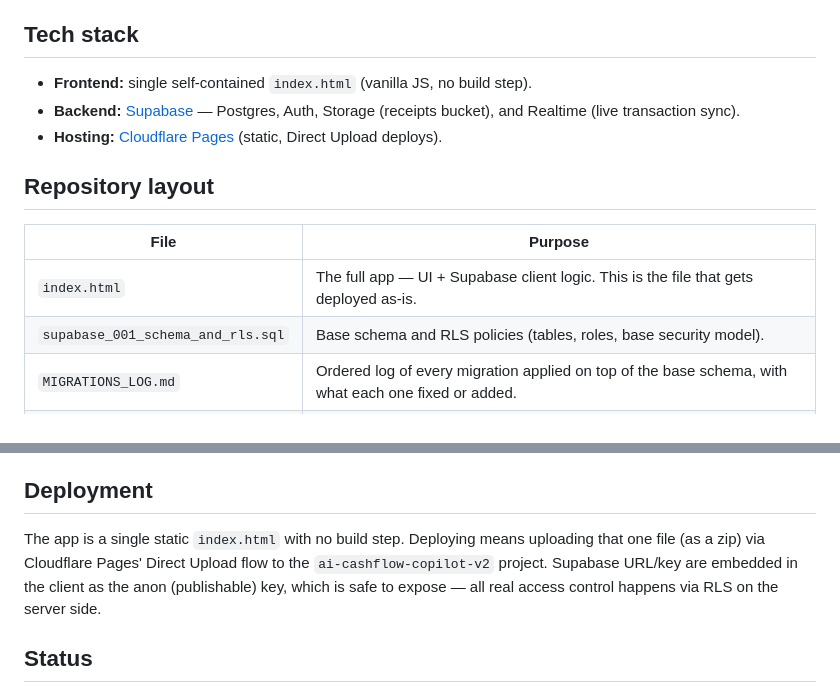
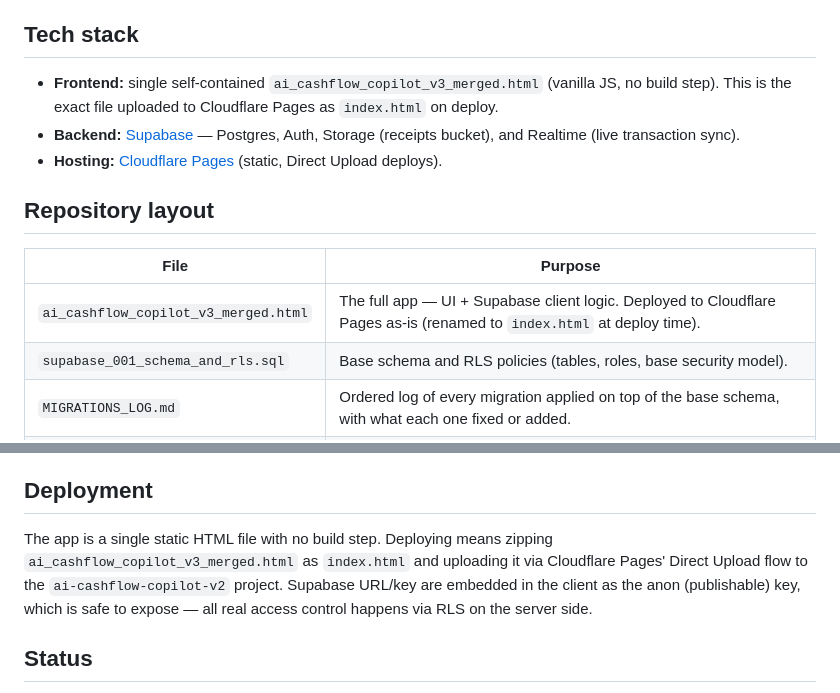
Before and after one commit to autoalexai-sketch/AI-Cashflow-Copilot, a Markdown page: README.md, 2 parts joined by grey strips. Rendered like a GitHub page.

Commit message:
Fix README file reference (app file is ai_cashflow_copilot_v3_merged.html, not index.html)

```diff
--- a/README.md
+++ b/README.md
@@ -47,8 +47,9 @@ role doesn't allow.
 
 ## Tech stack
 
-- **Frontend:** single self-contained `index.html` (vanilla JS, no build
-  step).
+- **Frontend:** single self-contained `ai_cashflow_copilot_v3_merged.html`
+  (vanilla JS, no build step). This is the exact file uploaded to Cloudflare
+  Pages as `index.html` on deploy.
 - **Backend:** [Supabase](https://supabase.com) — Postgres, Auth, Storage
   (receipts bucket), and Realtime (live transaction sync).
 - **Hosting:** [Cloudflare Pages](https://pages.cloudflare.com) (static,
@@ -58,7 +59,7 @@ role doesn't allow.
 
 | File | Purpose |
 |---|---|
-| `index.html` | The full app — UI + Supabase client logic. This is the file that gets deployed as-is. |
+| `ai_cashflow_copilot_v3_merged.html` | The full app — UI + Supabase client logic. Deployed to Cloudflare Pages as-is (renamed to `index.html` at deploy time). |
 | `supabase_001_schema_and_rls.sql` | Base schema and RLS policies (tables, roles, base security model). |
 | `MIGRATIONS_LOG.md` | Ordered log of every migration applied on top of the base schema, with what each one fixed or added. |
 | `DEVELOPMENT_PLAN.md` | The original stage-by-stage build plan, with each stage's "done when" criterion and completion status. |
@@ -80,11 +81,12 @@ don't assume "it has SELECT so it must be fine".
 
 ## Deployment
 
-The app is a single static `index.html` with no build step. Deploying means
-uploading that one file (as a zip) via Cloudflare Pages' Direct Upload flow
-to the `ai-cashflow-copilot-v2` project. Supabase URL/key are embedded in the
-client as the anon (publishable) key, which is safe to expose — all real
-access control happens via RLS on the server side.
+The app is a single static HTML file with no build step. Deploying means
+zipping `ai_cashflow_copilot_v3_merged.html` as `index.html` and uploading it
+via Cloudflare Pages' Direct Upload flow to the `ai-cashflow-copilot-v2`
+project. Supabase URL/key are embedded in the client as the anon
+(publishable) key, which is safe to expose — all real access control
+happens via RLS on the server side.
 
 ## Status
 
```
